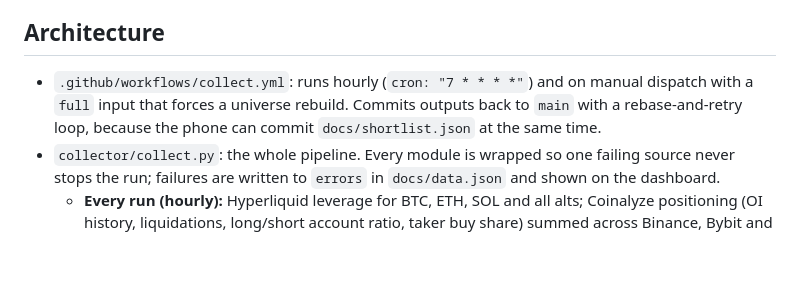
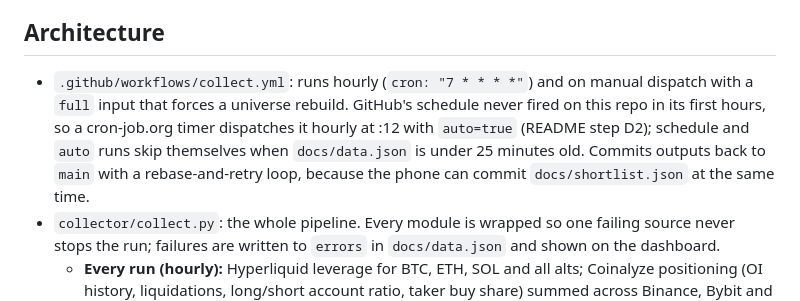
Before and after one commit to battlemaster69/Cockpit, a Markdown page: CLAUDE.md, the part around the change. GitHub-like rendering; blank space fills up the shorter version.

```diff
--- a/CLAUDE.md
+++ b/CLAUDE.md
@@ -13,7 +13,7 @@ Not financial advice tooling: it informs decisions, it never trades.
 - Workflow permissions must be "Read and write".
 
 ## Architecture
-- `.github/workflows/collect.yml`: runs hourly (`cron: "7 * * * *"`) and on manual dispatch with a `full` input that forces a universe rebuild. Commits outputs back to `main` with a rebase-and-retry loop, because the phone can commit `docs/shortlist.json` at the same time.
+- `.github/workflows/collect.yml`: runs hourly (`cron: "7 * * * *"`) and on manual dispatch with a `full` input that forces a universe rebuild. GitHub's schedule never fired on this repo in its first hours, so a cron-job.org timer dispatches it hourly at :12 with `auto=true` (README step D2); schedule and `auto` runs skip themselves when `docs/data.json` is under 25 minutes old. Commits outputs back to `main` with a rebase-and-retry loop, because the phone can commit `docs/shortlist.json` at the same time.
 - `collector/collect.py`: the whole pipeline. Every module is wrapped so one failing source never stops the run; failures are written to `errors` in `docs/data.json` and shown on the dashboard.
   - **Every run (hourly):** Hyperliquid leverage for BTC, ETH, SOL and all alts; Coinalyze positioning (OI history, liquidations, long/short account ratio, taker buy share) summed across Binance, Bybit and OKX for the majors and the shortlist; shortlist prices with sparklines; shortlist OI history; exchange-wallet flows; ntfy alerts.
   - **Exchange flows** watch each shortlisted coin on its home chain (`refresh_contracts` picks it from CoinGecko's `asset_platform_id`): Ethereum tokens via Etherscan `tokentx`, BNB Chain tokens via `eth_getLogs` on a public node (Etherscan's free plan dropped BNB Chain), and native ETH/BNB/SOL plus Solana tokens via hourly balance snapshots of the exchange wallets (`history.reserves`), where net flow = change in holdings.
```
Also changed, not shown: README.md (+7 -0 lines).
